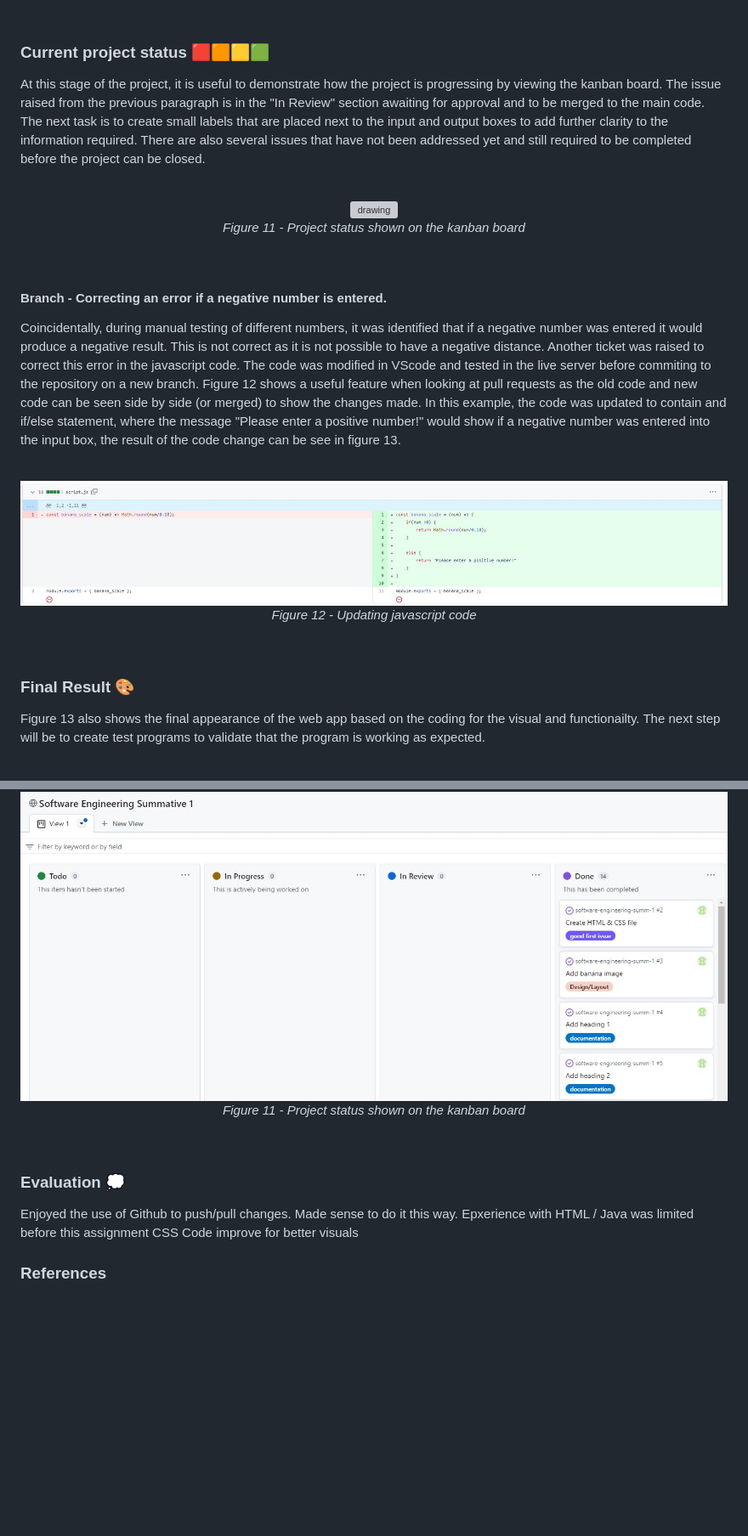
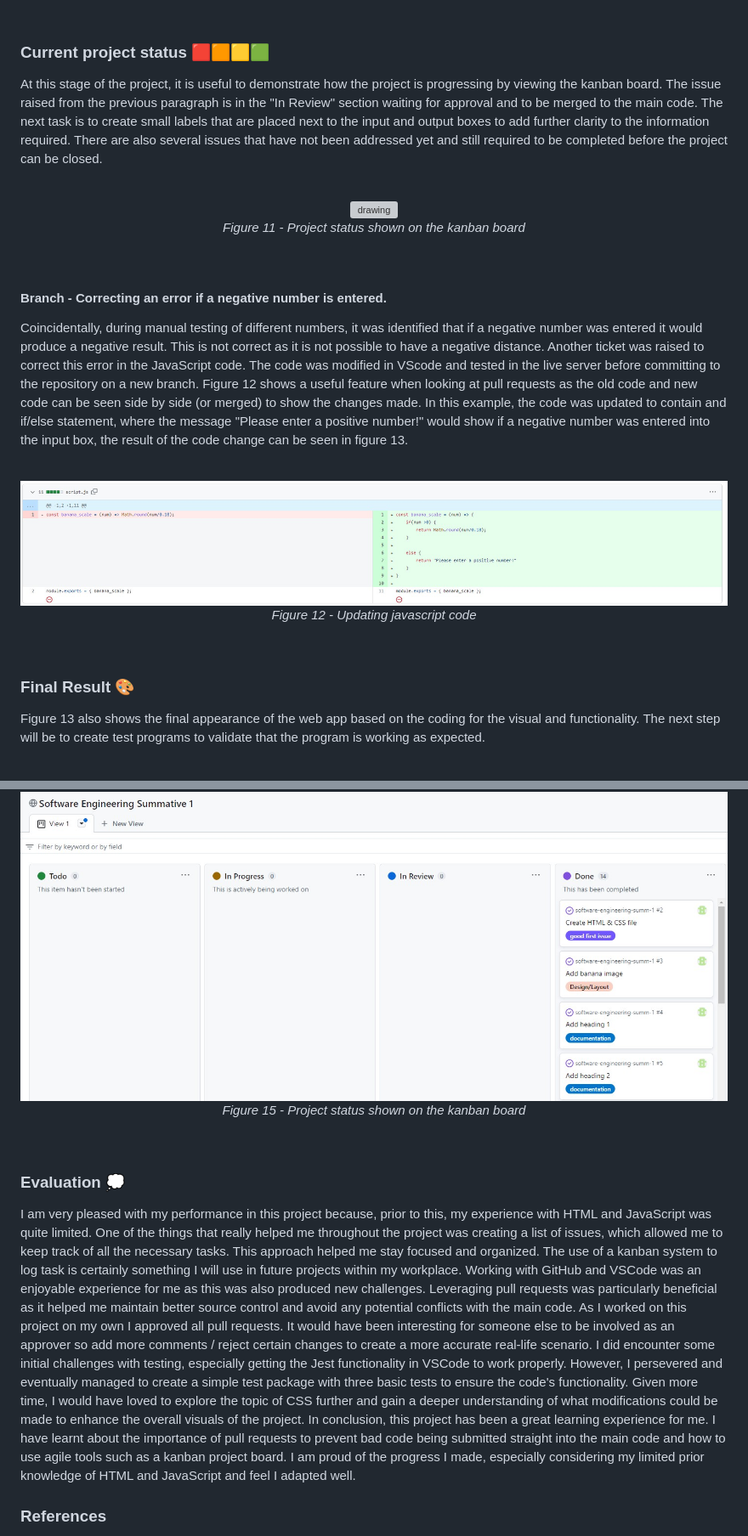
Before and after one commit to spofford999/software-engineering-summ-1, a Markdown page: README.md, 2 parts joined by grey strips. Shown: that part at 85% size. Rendered like a GitHub page; blank space fills up the shorter version; grey boxes are pictures that could not be loaded.

```diff
--- a/README.md
+++ b/README.md
@@ -130,7 +133,7 @@ Several other small branches were created to add the input box, button and outpu
 <br>
 
 ### Current project status 🟥🟧🟨🟩
-At this stage of the project, it is useful to demonstrate how the project is progressing by viewing the kanban board. The issue raised from the previous paragraph is in the "In Review" section awaiting for approval and to be merged to the main code. The next task is to create small labels that are placed next to the input and output boxes to add further clarity to the information required. There are also several issues that have not been addressed yet and still required to be completed before the project can be closed.
+At this stage of the project, it is useful to demonstrate how the project is progressing by viewing the kanban board. The issue raised from the previous paragraph is in the "In Review" section waiting for approval and to be merged to the main code. The next task is to create small labels that are placed next to the input and output boxes to add further clarity to the information required. There are also several issues that have not been addressed yet and still required to be completed before the project can be closed.
 
 <br>
 <p align="center">
@@ -140,7 +143,7 @@ At this stage of the project, it is useful to demonstrate how the project is pro
 <br>
 
 #### Branch - Correcting an error if a negative number is entered.
-Coincidentally, during manual testing of different numbers, it was identified that if a negative number was entered it would produce a negative result. This is not correct as it is not possible to have a negative distance. Another ticket was raised to correct this error in the javascript code. The code was modified in VScode and tested in the live server before commiting to the repository on a new branch. Figure 12 shows a useful feature when looking at pull requests as the old code and new code can be seen side by side (or merged) to show the changes made. In this example, the code was updated to contain and if/else statement, where the message "Please enter a positive number!" would show if a negative number was entered into the input box, the result of the code change can be see in figure 13.
+Coincidentally, during manual testing of different numbers, it was identified that if a negative number was entered it would produce a negative result. This is not correct as it is not possible to have a negative distance. Another ticket was raised to correct this error in the JavaScript code. The code was modified in VScode and tested in the live server before committing to the repository on a new branch. Figure 12 shows a useful feature when looking at pull requests as the old code and new code can be seen side by side (or merged) to show the changes made. In this example, the code was updated to contain and if/else statement, where the message "Please enter a positive number!" would show if a negative number was entered into the input box, the result of the code change can be seen in figure 13.
 
 <br>
 <p align="center">
@@ -150,7 +153,7 @@ Coincidentally, during manual testing of different numbers, it was identified th
 <br>
 
 ### Final Result 🎨
-Figure 13 also shows the final appearance of the web app based on the coding for the visual and functionailty. The next step will be to create test programs to validate that the program is working as expected.
+Figure 13 also shows the final appearance of the web app based on the coding for the visual and functionality. The next step will be to create test programs to validate that the program is working as expected.
 
 <br>
 <p align="center">
@@ -179,14 +182,17 @@ The kanban board shows the completion of all tasks to the Done section of the Ka
 <br>
 <p align="center">
   <img src="https://github.com/spofford999/software-engineering-summ-1/blob/main/images/Kanban%20end.jpg?raw=true" alt="drawing" width="1000"/> <br>
-  <em>Figure 11 - Project status shown on the kanban board</em>
+  <em>Figure 15 - Project status shown on the kanban board</em>
 </p>
 <br>
 
 ### Evaluation 💭
-Enjoyed the use of Github to push/pull changes. Made sense to do it this way.
-Epxerience with HTML / Java was limited before this assignment
-CSS Code improve for better visuals
+I am very pleased with my performance in this project because, prior to this, my experience with HTML and JavaScript was quite limited. One of the things that really helped me throughout the project was creating a list of issues, which allowed me to keep track of all the necessary tasks. This approach helped me stay focused and organized. The use of a kanban system to log task is certainly something I will use in future projects within my workplace.
+Working with GitHub and VSCode was an enjoyable experience for me as this was also produced new challenges. Leveraging pull requests was particularly beneficial as it helped me maintain better source control and avoid any potential conflicts with the main code. As I worked on this project on my own I approved all pull requests. It would have been interesting for someone else to be involved as an approver so add more comments / reject certain changes to create a more accurate real-life scenario.
+I did encounter some initial challenges with testing, especially getting the Jest functionality in VSCode to work properly. However, I persevered and eventually managed to create a simple test package with three basic tests to ensure the code's functionality.
+Given more time, I would have loved to explore the topic of CSS further and gain a deeper understanding of what modifications could be made to enhance the overall visuals of the project.
+In conclusion, this project has been a great learning experience for me. I have learnt about the importance of pull requests to prevent bad code being submitted straight into the main code and how to use agile tools such as a kanban project board. I am proud of the progress I made, especially considering my limited prior knowledge of HTML and JavaScript and feel I adapted well.
+
 
 ### References
 Know your meme. (2014). *Banana for Scale*. [Online]. Know your meme. Last Updated: 2021. Available at: https://knowyourmeme.com/memes/banana-for-scale [Accessed 19 July 2023].
```
Also changed, not shown: other parts of README.md (+14 -11 lines).
